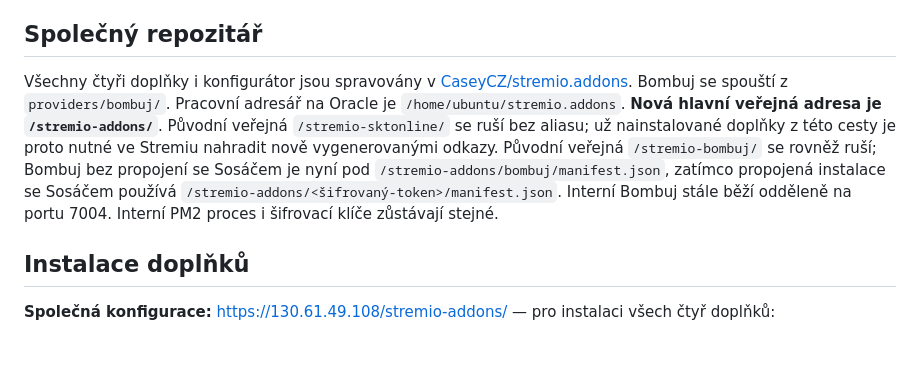
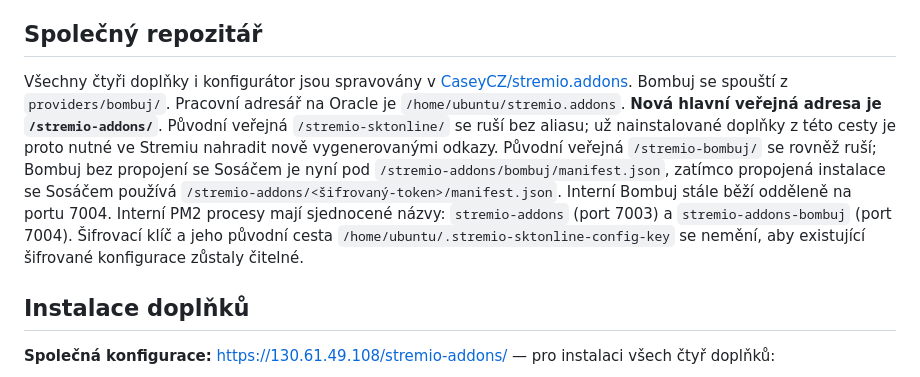
Before and after one commit to CaseyCZ/stremio.addons, a Markdown page: README.md, the part around the change. Rendered like a GitHub page; blank space fills up the shorter version.

Commit message:
docs: record unified PM2 names with unchanged ports and encryption key

```diff
--- a/README.md
+++ b/README.md
@@ -43,7 +43,7 @@
 
 ## Společný repozitář
 
-Všechny čtyři doplňky i konfigurátor jsou spravovány v [CaseyCZ/stremio.addons](https://github.com/CaseyCZ/stremio.addons). Bombuj se spouští z `providers/bombuj/`. Pracovní adresář na Oracle je `/home/ubuntu/stremio.addons`. **Nová hlavní veřejná adresa je `/stremio-addons/`**. Původní veřejná `/stremio-sktonline/` se ruší bez aliasu; už nainstalované doplňky z této cesty je proto nutné ve Stremiu nahradit nově vygenerovanými odkazy. Původní veřejná `/stremio-bombuj/` se rovněž ruší; Bombuj bez propojení se Sosáčem je nyní pod `/stremio-addons/bombuj/manifest.json`, zatímco propojená instalace se Sosáčem používá `/stremio-addons/<šifrovaný-token>/manifest.json`. Interní Bombuj stále běží odděleně na portu 7004. Interní PM2 proces i šifrovací klíče zůstávají stejné.
+Všechny čtyři doplňky i konfigurátor jsou spravovány v [CaseyCZ/stremio.addons](https://github.com/CaseyCZ/stremio.addons). Bombuj se spouští z `providers/bombuj/`. Pracovní adresář na Oracle je `/home/ubuntu/stremio.addons`. **Nová hlavní veřejná adresa je `/stremio-addons/`**. Původní veřejná `/stremio-sktonline/` se ruší bez aliasu; už nainstalované doplňky z této cesty je proto nutné ve Stremiu nahradit nově vygenerovanými odkazy. Původní veřejná `/stremio-bombuj/` se rovněž ruší; Bombuj bez propojení se Sosáčem je nyní pod `/stremio-addons/bombuj/manifest.json`, zatímco propojená instalace se Sosáčem používá `/stremio-addons/<šifrovaný-token>/manifest.json`. Interní Bombuj stále běží odděleně na portu 7004. Interní PM2 procesy mají sjednocené názvy: `stremio-addons` (port 7003) a `stremio-addons-bombuj` (port 7004). Šifrovací klíč a jeho původní cesta `/home/ubuntu/.stremio-sktonline-config-key` se nemění, aby existující šifrované konfigurace zůstaly čitelné.
 
 ## Instalace doplňků
 
```
